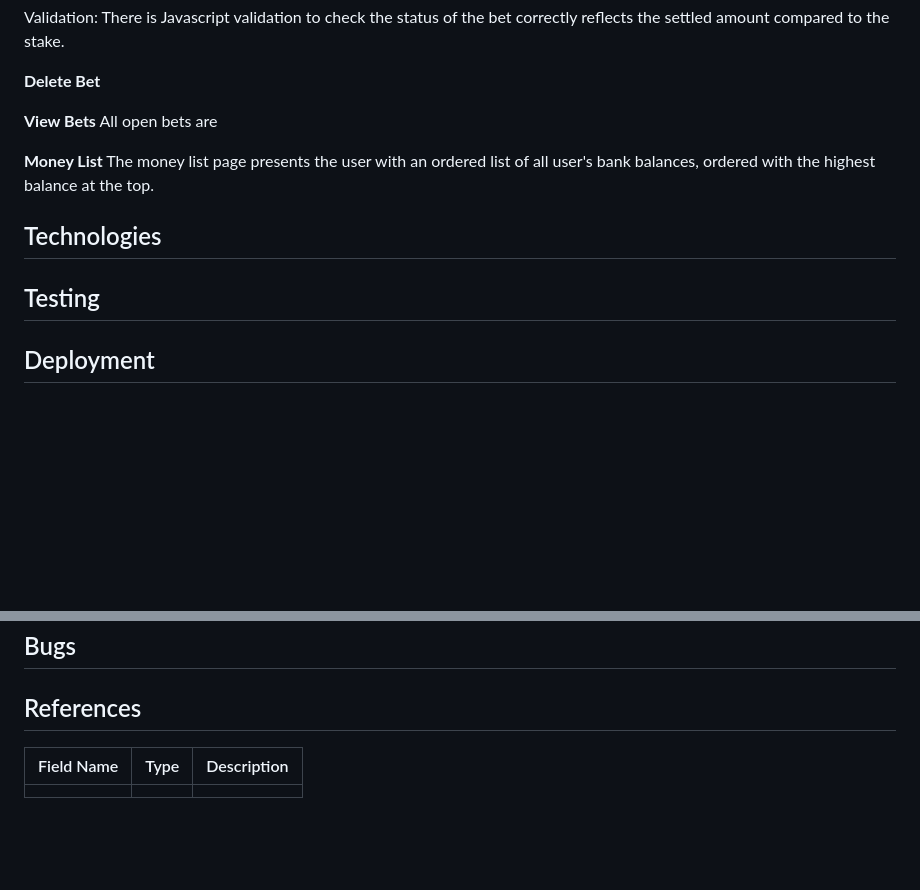
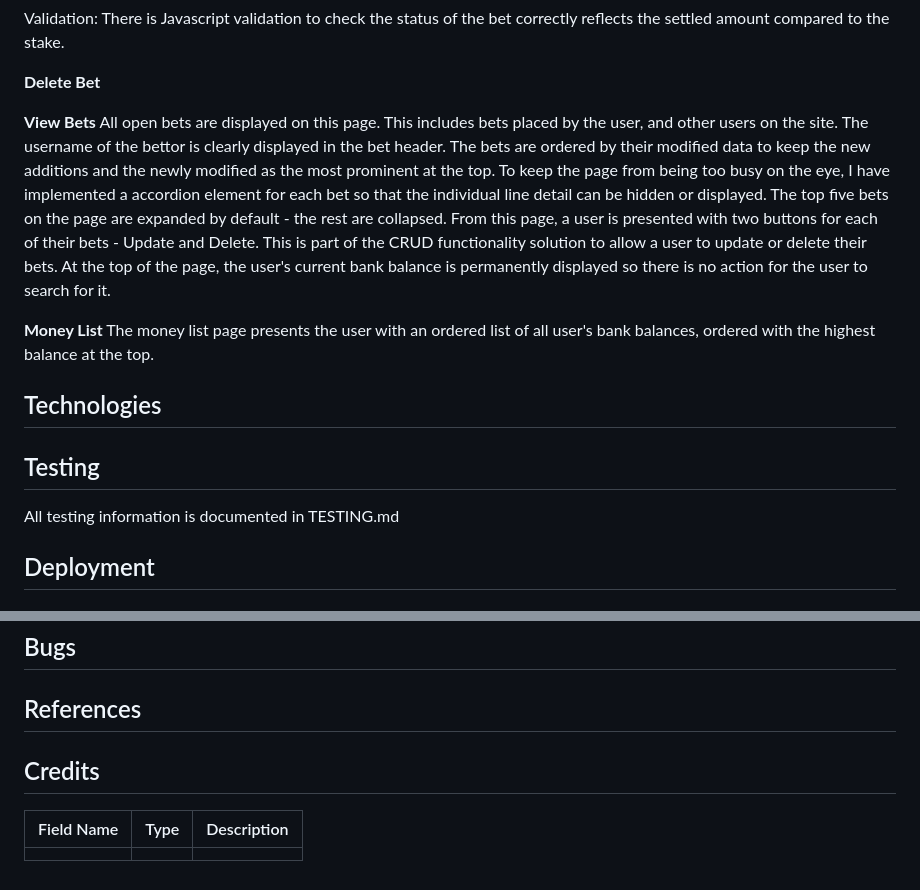
Before and after one commit to bmays9/bet-tracker, a Markdown page: README.md, 2 parts joined by grey strips. Rendered like a GitHub page; folded sections open; blank space fills up the shorter version.

Commit message:
Update README.md to include view bets feature description

```diff
--- a/README.md
+++ b/README.md
@@ -133,7 +133,11 @@ There is Javascript validation to check the status of the bet correctly reflects
 **Delete Bet**
 
 **View Bets**
-All open bets are
+All open bets are displayed on this page. This includes bets placed by the user, and other users on the site. The username of the bettor is clearly displayed in the bet header. The bets are ordered by their modified data to keep the new additions and the newly modified as the most prominent at the top.
+To keep the page from being too busy on the eye, I have implemented a accordion element for each bet so that the individual line detail can be hidden or displayed. The top five bets on the page are expanded by default - the rest are collapsed.
+From this page, a user is presented with two buttons for each of their bets - Update and Delete. This is part of the CRUD functionality solution to allow a user to update or delete their bets.
+At the top of the page, the user's current bank balance is permanently displayed so there is no action for the user to search for it.
+
 
 
 **Money List**
@@ -142,6 +146,7 @@ The money list page presents the user with an ordered list of all user's bank ba
 ## Technologies
 
 ## Testing
+All testing information is documented in TESTING.md
 
 ## Deployment
 
@@ -168,3 +173,5 @@ The money list page presents the user with an ordered list of all user's bank ba
 
 
 ## References
+
+## Credits
```
